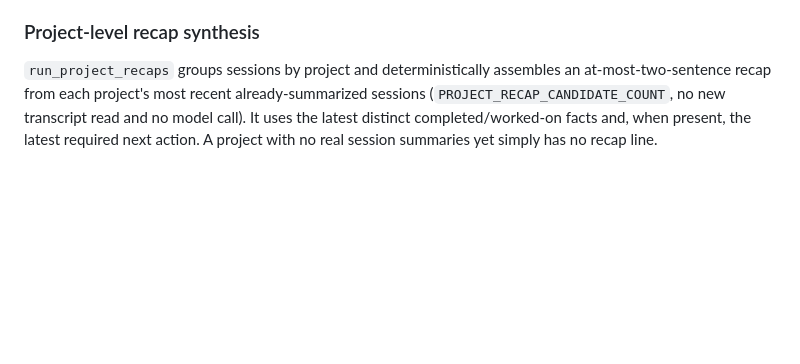
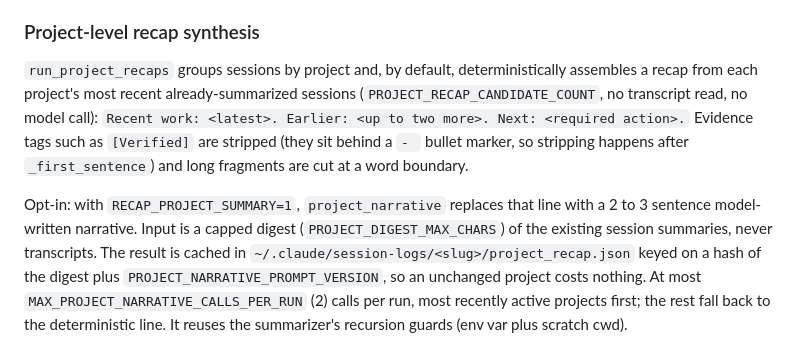
Before and after one commit to rprashar21/threadback, a Markdown page: CLAUDE.md, the part around the change. Rendered like a GitHub page; blank space fills up the shorter version.

```diff
--- a/CLAUDE.md
+++ b/CLAUDE.md
@@ -74,4 +74,6 @@ Two layers, both non-blocking:
 
 ### Project-level recap synthesis
 
-`run_project_recaps` groups sessions by project and deterministically assembles an at-most-two-sentence recap from each project's most recent already-summarized sessions (`PROJECT_RECAP_CANDIDATE_COUNT`, no new transcript read and no model call). It uses the latest distinct completed/worked-on facts and, when present, the latest required next action. A project with no real session summaries yet simply has no recap line.
+`run_project_recaps` groups sessions by project and, by default, deterministically assembles a recap from each project's most recent already-summarized sessions (`PROJECT_RECAP_CANDIDATE_COUNT`, no transcript read, no model call): `Recent work: <latest>. Earlier: <up to two more>. Next: <required action>.` Evidence tags such as `[Verified]` are stripped (they sit behind a `- ` bullet marker, so stripping happens after `_first_sentence`) and long fragments are cut at a word boundary.
+
+Opt-in: with `RECAP_PROJECT_SUMMARY=1`, `project_narrative` replaces that line with a 2 to 3 sentence model-written narrative. Input is a capped digest (`PROJECT_DIGEST_MAX_CHARS`) of the existing session summaries, never transcripts. The result is cached in `~/.claude/session-logs/<slug>/project_recap.json` keyed on a hash of the digest plus `PROJECT_NARRATIVE_PROMPT_VERSION`, so an unchanged project costs nothing. At most `MAX_PROJECT_NARRATIVE_CALLS_PER_RUN` (2) calls per run, most recently active projects first; the rest fall back to the deterministic line. It reuses the summarizer's recursion guards (env var plus scratch cwd).
```
Also changed, not shown: README.md (+3 -1 lines).
